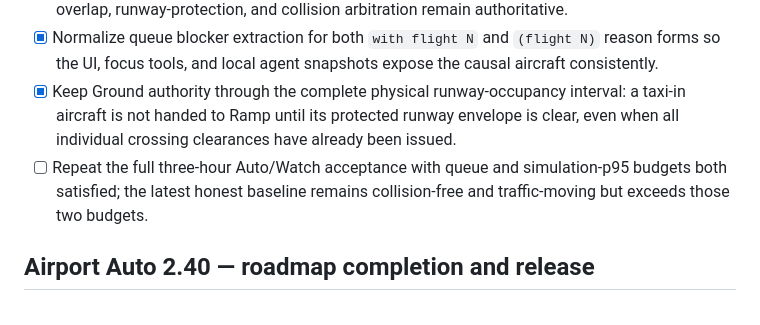
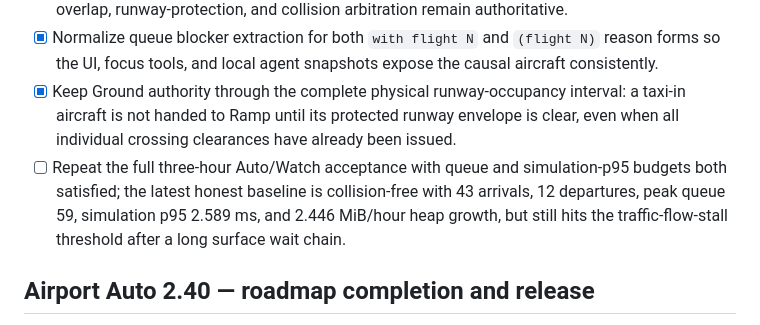
Before and after one commit to zippity-doo-da/airport-auto, a Markdown page: PLAN.md, the part around the change. Drawn GitHub-style.

Commit message:
docs: record long-run surface flow baseline

```diff
--- a/PLAN.md
+++ b/PLAN.md
@@ -586,7 +586,7 @@ This tranche is intentionally local-only. No source push or Pages deployment is
 - [x] Let a surface aircraft with a named projected-path safety hold enter the same bounded, pavement-only detour recovery as a reservation hold after the long-wait threshold; physical-overlap, runway-protection, and collision arbitration remain authoritative.
 - [x] Normalize queue blocker extraction for both `with flight N` and `(flight N)` reason forms so the UI, focus tools, and local agent snapshots expose the causal aircraft consistently.
 - [x] Keep Ground authority through the complete physical runway-occupancy interval: a taxi-in aircraft is not handed to Ramp until its protected runway envelope is clear, even when all individual crossing clearances have already been issued.
-- [ ] Repeat the full three-hour Auto/Watch acceptance with queue and simulation-p95 budgets both satisfied; the latest honest baseline remains collision-free and traffic-moving but exceeds those two budgets.
+- [ ] Repeat the full three-hour Auto/Watch acceptance with queue and simulation-p95 budgets both satisfied; the latest honest baseline is collision-free with 43 arrivals, 12 departures, peak queue 59, simulation p95 2.589 ms, and 2.446 MiB/hour heap growth, but still hits the traffic-flow-stall threshold after a long surface wait chain.
 
 ## Airport Auto 2.40 — roadmap completion and release
 
```
